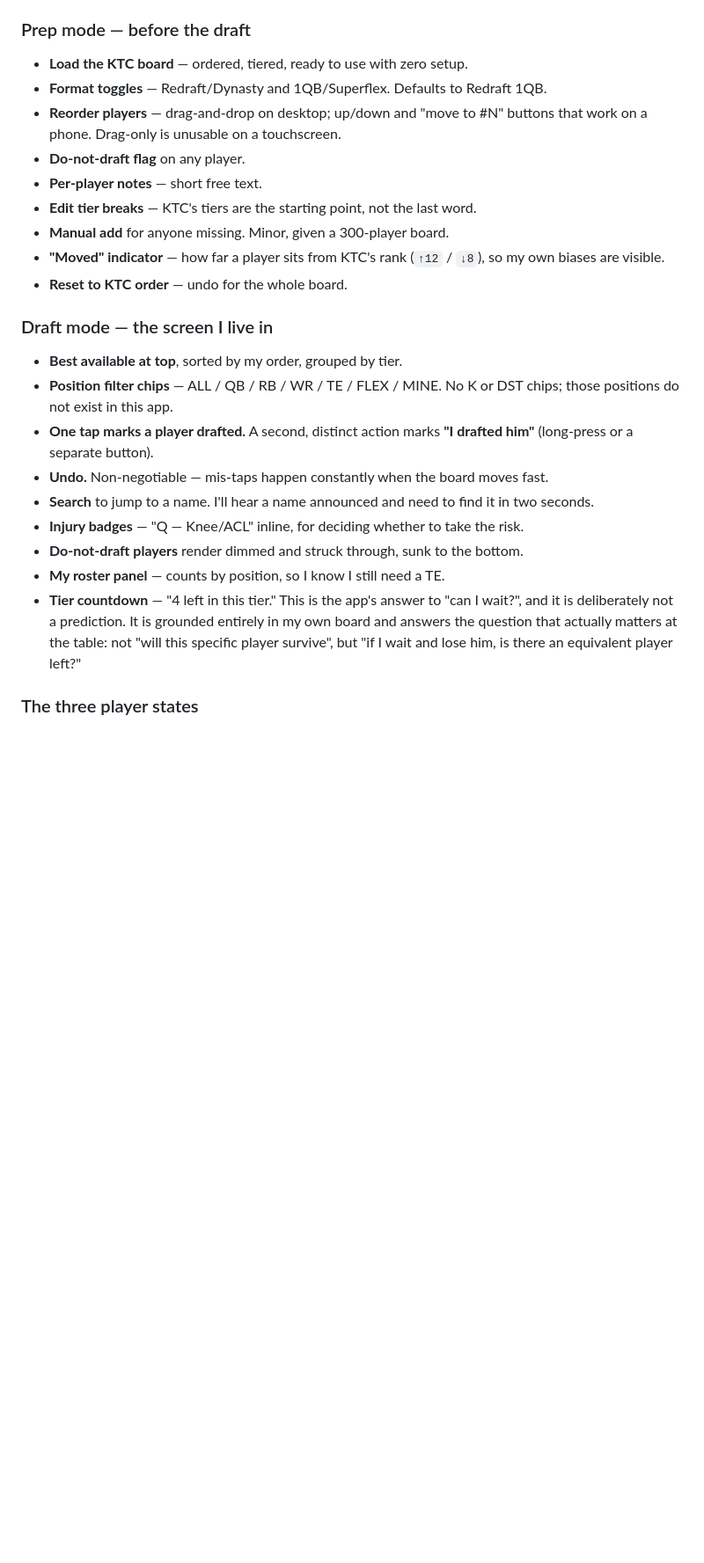
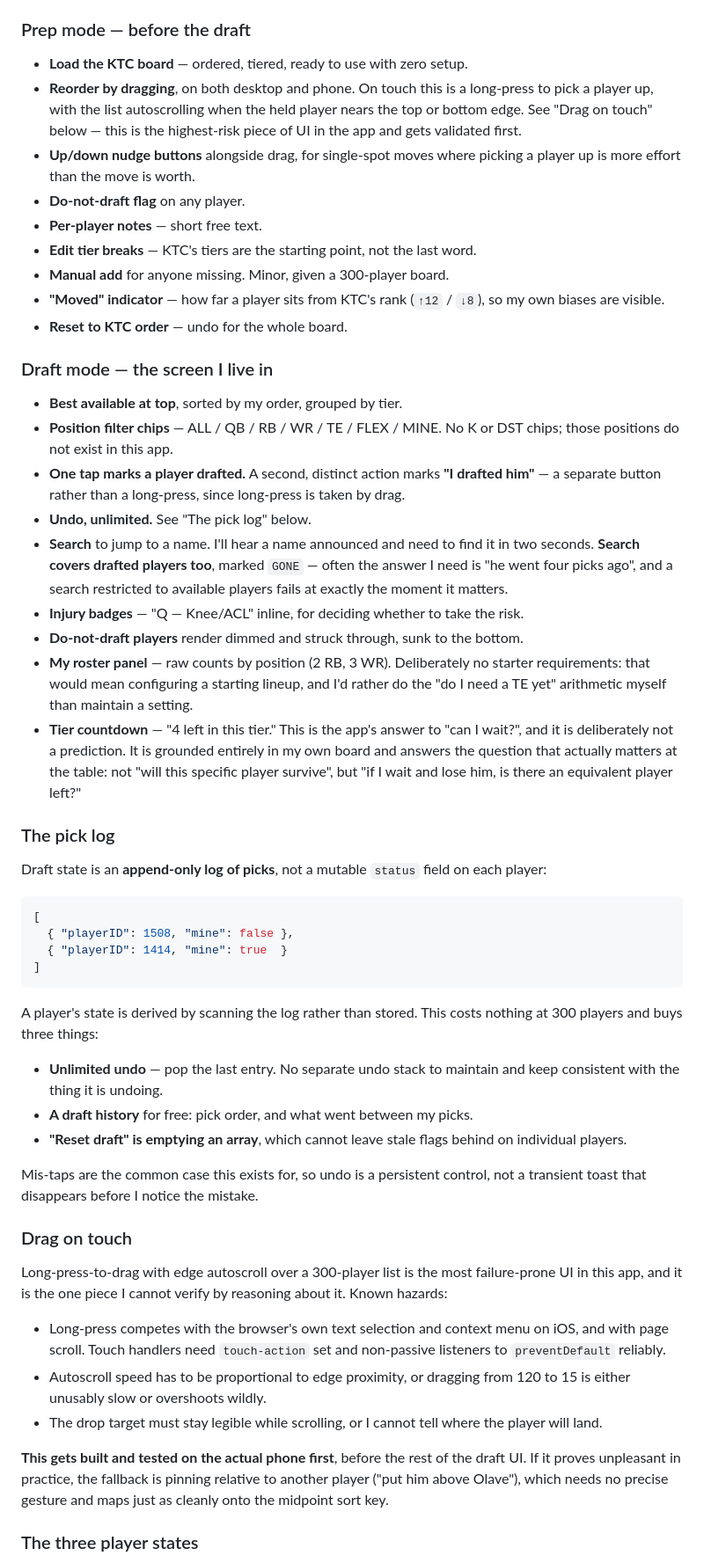
Before and after one commit to baleeds/fantasy-drafter, a Markdown page: SPEC.md, the part around one of its changes. Shown at 88% size. GitHub-like rendering; blank space fills up the shorter version.

````diff
--- a/SPEC.md
+++ b/SPEC.md
@@ -234,10 +243,12 @@ needs handling for broken chains when an anchor leaves the list, and for cycles.
 ### Prep mode — before the draft
 
 - **Load the KTC board** — ordered, tiered, ready to use with zero setup.
-- **Format toggles** — Redraft/Dynasty and 1QB/Superflex. Defaults to Redraft
-  1QB.
-- **Reorder players** — drag-and-drop on desktop; up/down and "move to #N"
-  buttons that work on a phone. Drag-only is unusable on a touchscreen.
+- **Reorder by dragging**, on both desktop and phone. On touch this is a
+  long-press to pick a player up, with the list autoscrolling when the held
+  player nears the top or bottom edge. See "Drag on touch" below — this is the
+  highest-risk piece of UI in the app and gets validated first.
+- **Up/down nudge buttons** alongside drag, for single-spot moves where picking
+  a player up is more effort than the move is worth.
 - **Do-not-draft flag** on any player.
 - **Per-player notes** — short free text.
 - **Edit tier breaks** — KTC's tiers are the starting point, not the last word.
@@ -252,18 +263,66 @@ needs handling for broken chains when an anchor leaves the list, and for cycles.
 - **Position filter chips** — ALL / QB / RB / WR / TE / FLEX / MINE. No K or DST
   chips; those positions do not exist in this app.
 - **One tap marks a player drafted.** A second, distinct action marks
-  **"I drafted him"** (long-press or a separate button).
-- **Undo.** Non-negotiable — mis-taps happen constantly when the board moves fast.
+  **"I drafted him"** — a separate button rather than a long-press, since
+  long-press is taken by drag.
+- **Undo, unlimited.** See "The pick log" below.
 - **Search** to jump to a name. I'll hear a name announced and need to find it
-  in two seconds.
+  in two seconds. **Search covers drafted players too**, marked `GONE` — often
+  the answer I need is "he went four picks ago", and a search restricted to
+  available players fails at exactly the moment it matters.
 - **Injury badges** — "Q — Knee/ACL" inline, for deciding whether to take the risk.
 - **Do-not-draft players** render dimmed and struck through, sunk to the bottom.
-- **My roster panel** — counts by position, so I know I still need a TE.
+- **My roster panel** — raw counts by position (2 RB, 3 WR). Deliberately no
+  starter requirements: that would mean configuring a starting lineup, and I'd
+  rather do the "do I need a TE yet" arithmetic myself than maintain a setting.
 - **Tier countdown** — "4 left in this tier." This is the app's answer to "can I
   wait?", and it is deliberately not a prediction. It is grounded entirely in my
   own board and answers the question that actually matters at the table: not
   "will this specific player survive", but "if I wait and lose him, is there an
   equivalent player left?"
+
+### The pick log
+
+Draft state is an **append-only log of picks**, not a mutable `status` field on
+each player:
+
+```jsonc
+[
+  { "playerID": 1508, "mine": false },
+  { "playerID": 1414, "mine": true  }
+]
+```
+
+A player's state is derived by scanning the log rather than stored. This costs
+nothing at 300 players and buys three things:
+
+- **Unlimited undo** — pop the last entry. No separate undo stack to maintain
+  and keep consistent with the thing it is undoing.
+- **A draft history** for free: pick order, and what went between my picks.
+- **"Reset draft" is emptying an array**, which cannot leave stale flags behind
+  on individual players.
+
+Mis-taps are the common case this exists for, so undo is a persistent control,
+not a transient toast that disappears before I notice the mistake.
+
+### Drag on touch
+
+Long-press-to-drag with edge autoscroll over a 300-player list is the most
+failure-prone UI in this app, and it is the one piece I cannot verify by
+reasoning about it. Known hazards:
+
+- Long-press competes with the browser's own text selection and context menu on
+  iOS, and with page scroll. Touch handlers need `touch-action` set and
+  non-passive listeners to `preventDefault` reliably.
+- Autoscroll speed has to be proportional to edge proximity, or dragging from
+  120 to 15 is either unusably slow or overshoots wildly.
+- The drop target must stay legible while scrolling, or I cannot tell where the
+  player will land.
+
+**This gets built and tested on the actual phone first**, before the rest of the
+draft UI. If it proves unpleasant in practice, the fallback is pinning relative
+to another player ("put him above Olave"), which needs no precise gesture and
+maps just as cleanly onto the midpoint sort key.
 
 ### The three player states
 
````
Also changed, not shown: other parts of SPEC.md (+43 -14 lines).
